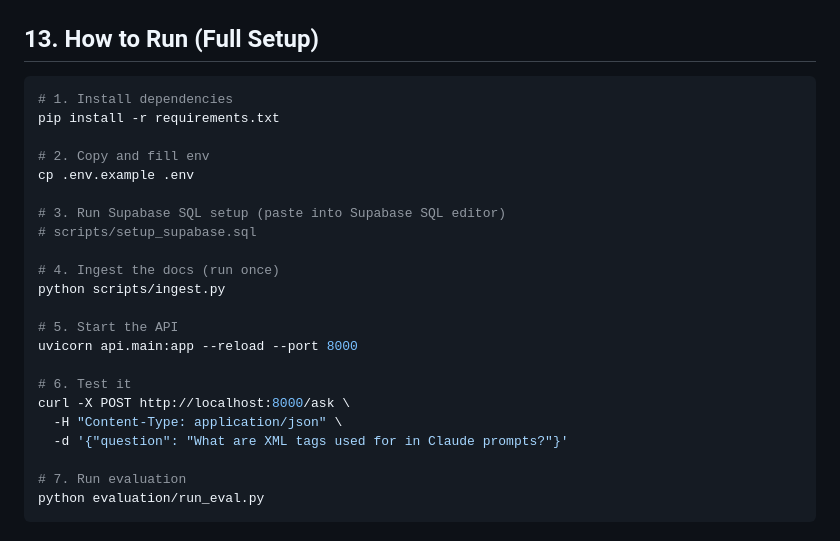
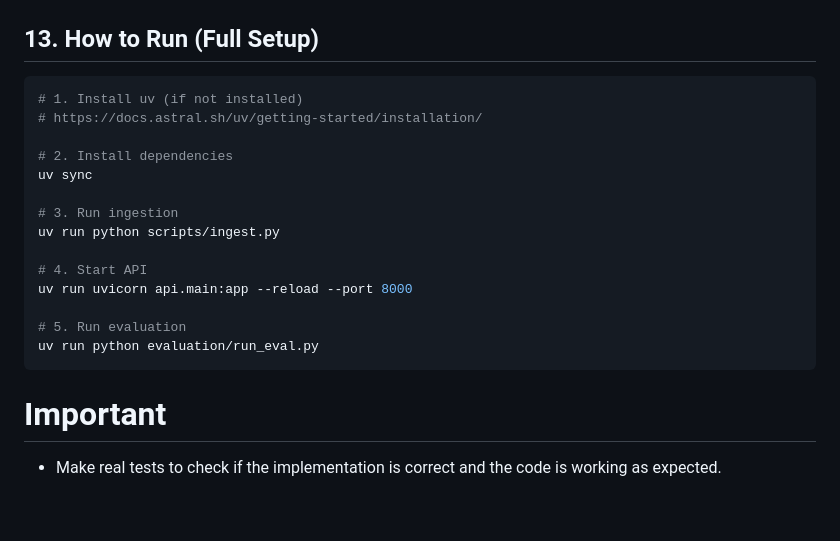
Before and after one commit to GuilhermeRuy97/answer-documentation-agent, a Markdown page: CLAUDE.md, the part around the change. GitHub-like rendering.

Commit message:
Add uv instructions; Remove pip references

````diff
--- a/CLAUDE.md
+++ b/CLAUDE.md
@@ -274,26 +274,22 @@ Results appear in LangSmith dashboard under project `anthropic-rag-agent`.
 ## 13. How to Run (Full Setup)
 
 ```bash
-# 1. Install dependencies
-pip install -r requirements.txt
+# 1. Install uv (if not installed)
+# https://docs.astral.sh/uv/getting-started/installation/
 
-# 2. Copy and fill env
-cp .env.example .env
+# 2. Install dependencies
+uv sync
 
-# 3. Run Supabase SQL setup (paste into Supabase SQL editor)
-# scripts/setup_supabase.sql
+# 3. Run ingestion
+uv run python scripts/ingest.py
 
-# 4. Ingest the docs (run once)
-python scripts/ingest.py
+# 4. Start API
+uv run uvicorn api.main:app --reload --port 8000
 
-# 5. Start the API
-uvicorn api.main:app --reload --port 8000
+# 5. Run evaluation
+uv run python evaluation/run_eval.py
+```
 
-# 6. Test it
-curl -X POST http://localhost:8000/ask \
-  -H "Content-Type: application/json" \
-  -d '{"question": "What are XML tags used for in Claude prompts?"}'
+# Important
 
-# 7. Run evaluation
-python evaluation/run_eval.py
-```
+- Make real tests to check if the implementation is correct and the code is working as expected.
````
Also changed, not shown: README.md (+4 -4 lines).
